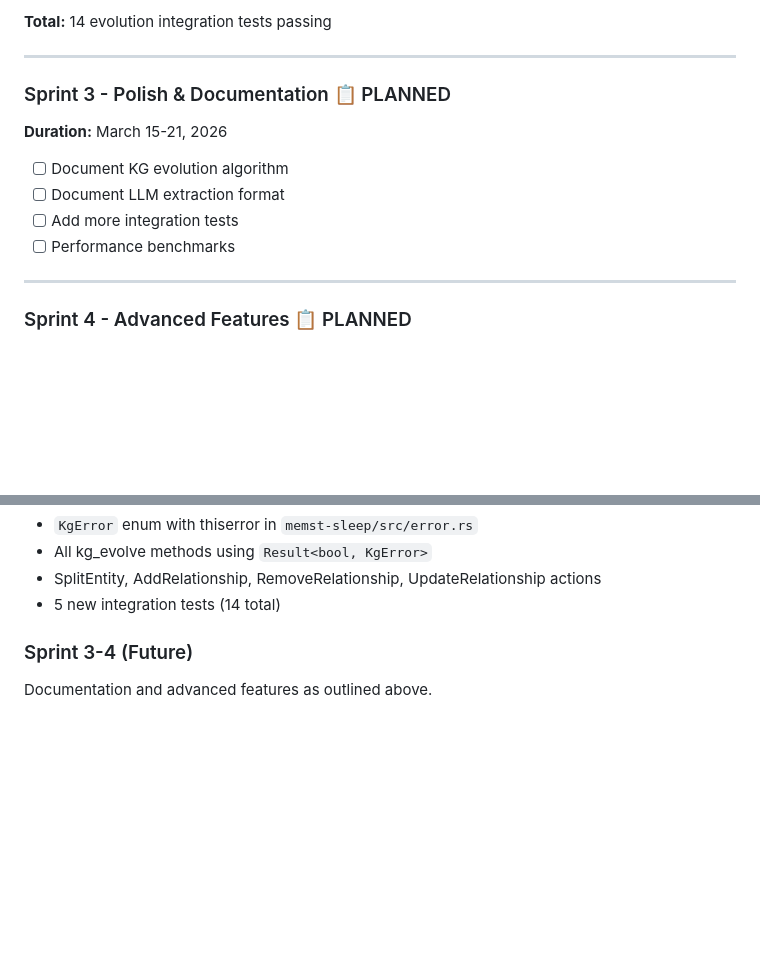
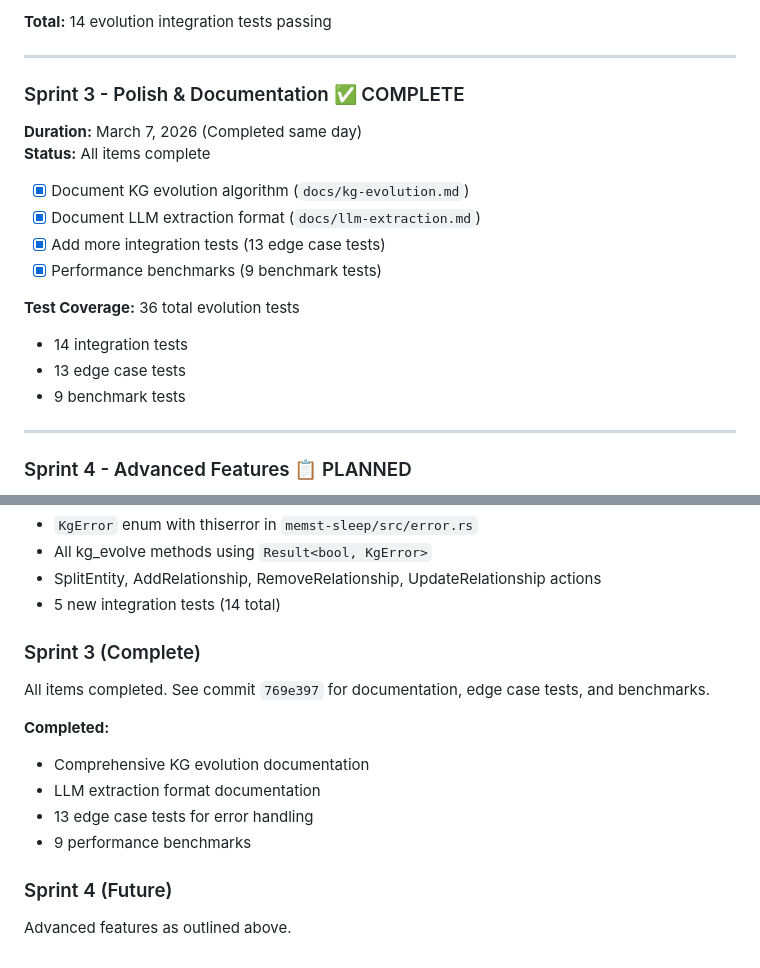
Before and after one commit to yfyang86/memst, a Markdown page: CodeReview/CR-20260307-Plan-R1.md, 2 parts joined by grey strips. GitHub-like rendering; blank space fills up the shorter version.

Commit message:
docs: Update Sprint 3 status to complete in CR-20260307-Plan-R1.md
- Mark Sprint 3 (Polish & Documentation) as complete
- Add test coverage summary: 36 total evolution tests
- Update sprint reference in quick reference section
- Add commit reference for Sprint 3 work

```diff
--- a/CodeReview/CR-20260307-Plan-R1.md
+++ b/CodeReview/CR-20260307-Plan-R1.md
@@ -211,14 +211,20 @@ pub enum KgError {
 
 ---
 
-### Sprint 3 - Polish & Documentation 📋 PLANNED
+### Sprint 3 - Polish & Documentation ✅ COMPLETE
 
-**Duration:** March 15-21, 2026
+**Duration:** March 7, 2026 (Completed same day)
+**Status:** All items complete
 
-- [ ] Document KG evolution algorithm
-- [ ] Document LLM extraction format
-- [ ] Add more integration tests
-- [ ] Performance benchmarks
+- [x] Document KG evolution algorithm (`docs/kg-evolution.md`)
+- [x] Document LLM extraction format (`docs/llm-extraction.md`)
+- [x] Add more integration tests (13 edge case tests)
+- [x] Performance benchmarks (9 benchmark tests)
+
+**Test Coverage:** 36 total evolution tests
+- 14 integration tests
+- 13 edge case tests
+- 9 benchmark tests
 
 ---
 
@@ -297,5 +303,14 @@ All items completed. See commit `d12d4b8` for error handling and evolution actio
 - SplitEntity, AddRelationship, RemoveRelationship, UpdateRelationship actions
 - 5 new integration tests (14 total)
 
-### Sprint 3-4 (Future)
-Documentation and advanced features as outlined above.
+### Sprint 3 (Complete)
+All items completed. See commit `769e397` for documentation, edge case tests, and benchmarks.
+
+**Completed:**
+- Comprehensive KG evolution documentation
+- LLM extraction format documentation
+- 13 edge case tests for error handling
+- 9 performance benchmarks
+
+### Sprint 4 (Future)
+Advanced features as outlined above.
```
